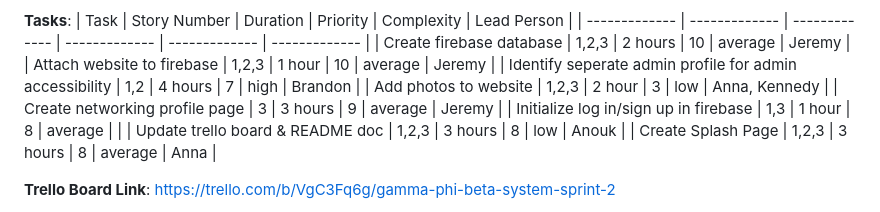
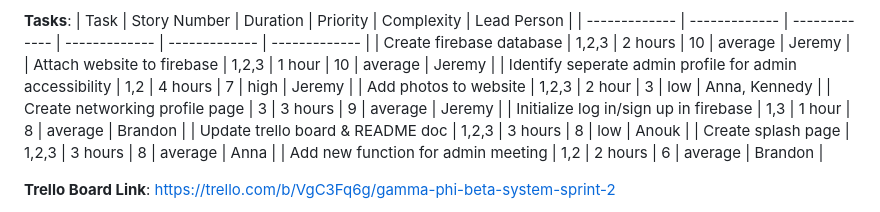
Before and after one commit to jeremylaliberty/group-project, a Markdown page: README2.md, the part around the change. Rendered like a GitHub page.

Commit message:
Update task board

```diff
--- a/README2.md
+++ b/README2.md
@@ -9,12 +9,13 @@
 | ------------- | ------------- | ------------- | ------------- | ------------- | ------------- |
 | Create firebase database | 1,2,3 | 2 hours | 10 | average | Jeremy |
 | Attach website to firebase | 1,2,3 | 1 hour | 10 | average | Jeremy |
-| Identify seperate admin profile for admin accessibility | 1,2 | 4 hours | 7 | high | Brandon |
+| Identify seperate admin profile for admin accessibility | 1,2 | 4 hours | 7 | high | Jeremy |
 | Add photos to website | 1,2,3 | 2 hour | 3 | low | Anna, Kennedy |
 | Create networking profile page | 3 | 3 hours | 9 | average | Jeremy |
-| Initialize log in/sign up in firebase | 1,3 | 1 hour | 8 | average |  |
+| Initialize log in/sign up in firebase | 1,3 | 1 hour | 8 | average | Brandon |
 | Update trello board & README doc | 1,2,3 | 3 hours | 8 | low | Anouk |
-| Create Splash Page | 1,2,3 | 3 hours | 8 | average | Anna |
+| Create splash page | 1,2,3 | 3 hours | 8 | average | Anna |
+| Add new function for admin meeting | 1,2 | 2 hours | 6 | average | Brandon |
 
 **Trello Board Link**: https://trello.com/b/VgC3Fq6g/gamma-phi-beta-system-sprint-2
 
```
